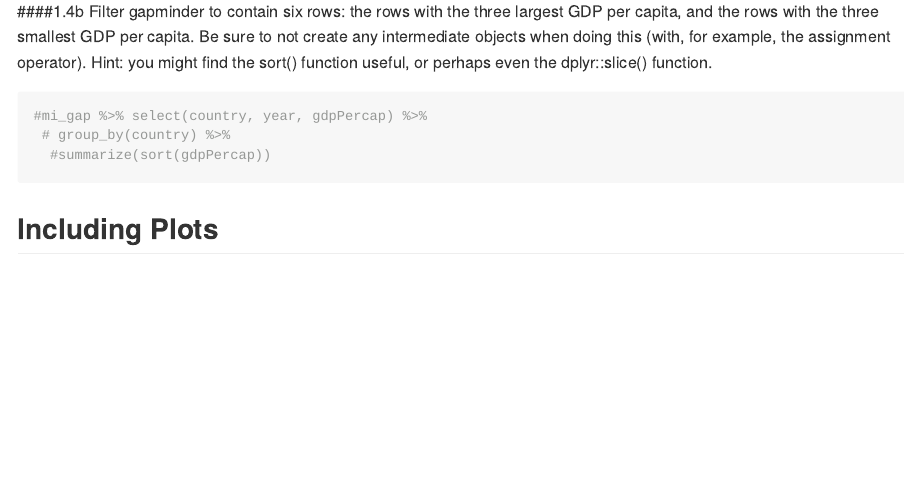
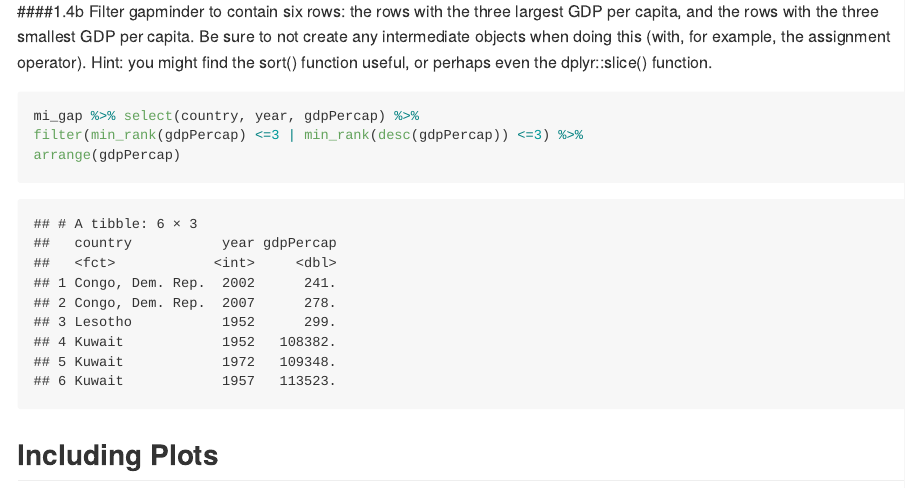
Before and after one commit to mkc030/leaRning-group, an R Markdown document (homework_fede/assignment_2_STAT545.Rmd): the page in a window 1100 px wide, from 2820 px down. Rendered offline with R 4.5, knitr and Pandoc, with nearby package versions; long lines of code are wrapped; the gapminder table comes from the copy in Python's plotly package.

Commit message:
up to 1.4b!

````diff
--- a/homework_fede/assignment_2_STAT545.Rmd
+++ b/homework_fede/assignment_2_STAT545.Rmd
@@ -52,9 +52,10 @@ mi_gap %>%
 ####1.4b Filter gapminder to contain six rows: the rows with the three largest GDP per capita, and the rows with the three smallest GDP per capita. Be sure to not create any intermediate objects when doing this (with, for example, the assignment operator). Hint: you might find the sort() function useful, or perhaps even the dplyr::slice() function.
 
 ```{r 6rows}
-#mi_gap %>% select(country, year, gdpPercap) %>%
- # group_by(country) %>%
-  #summarize(sort(gdpPercap))
+mi_gap %>% select(country, year, gdpPercap) %>%
+filter(min_rank(gdpPercap) <=3 | min_rank(desc(gdpPercap)) <=3) %>%
+arrange(gdpPercap)
+
 
 ```
 
````
Also changed, not shown: homework_fede/assignment_2_STAT545.md.
